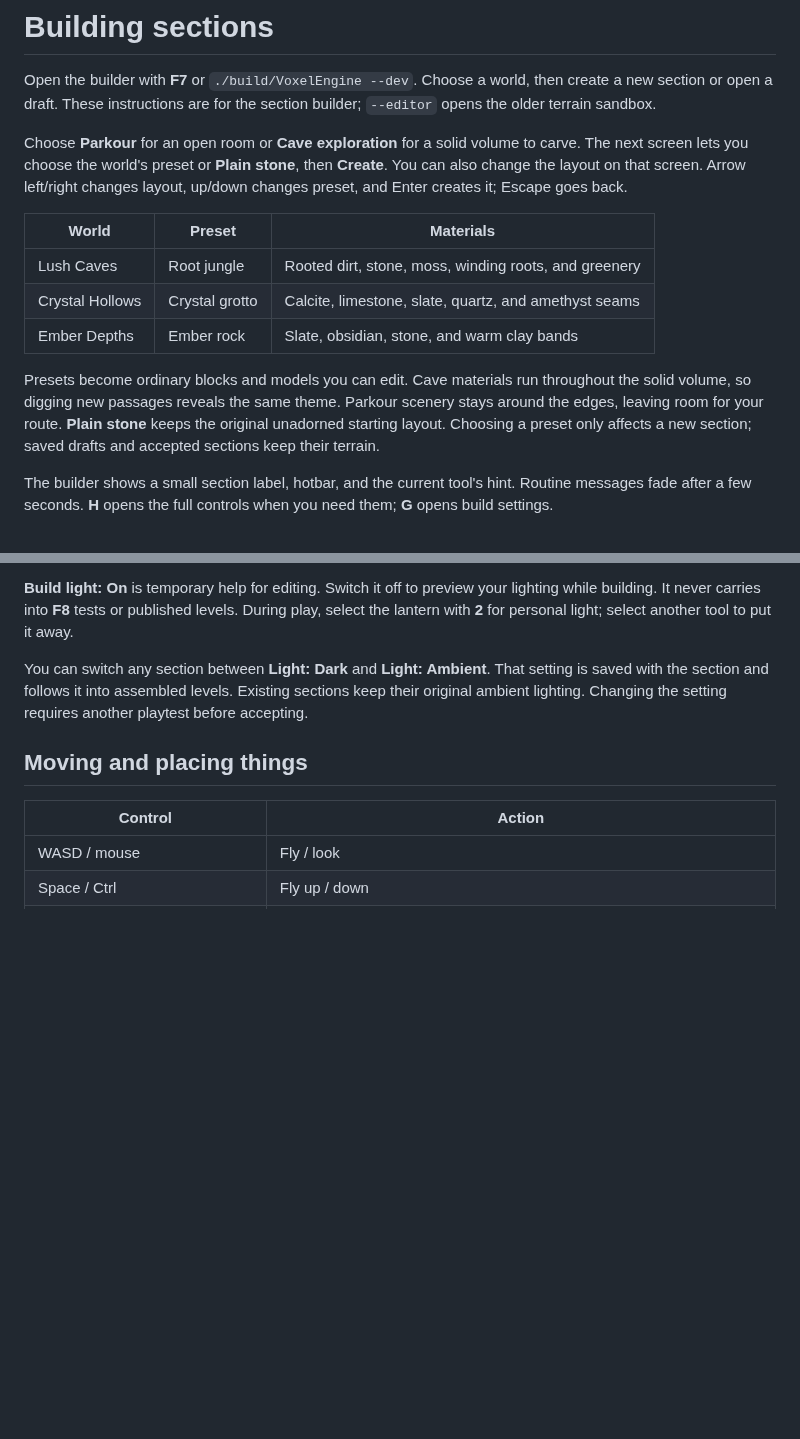
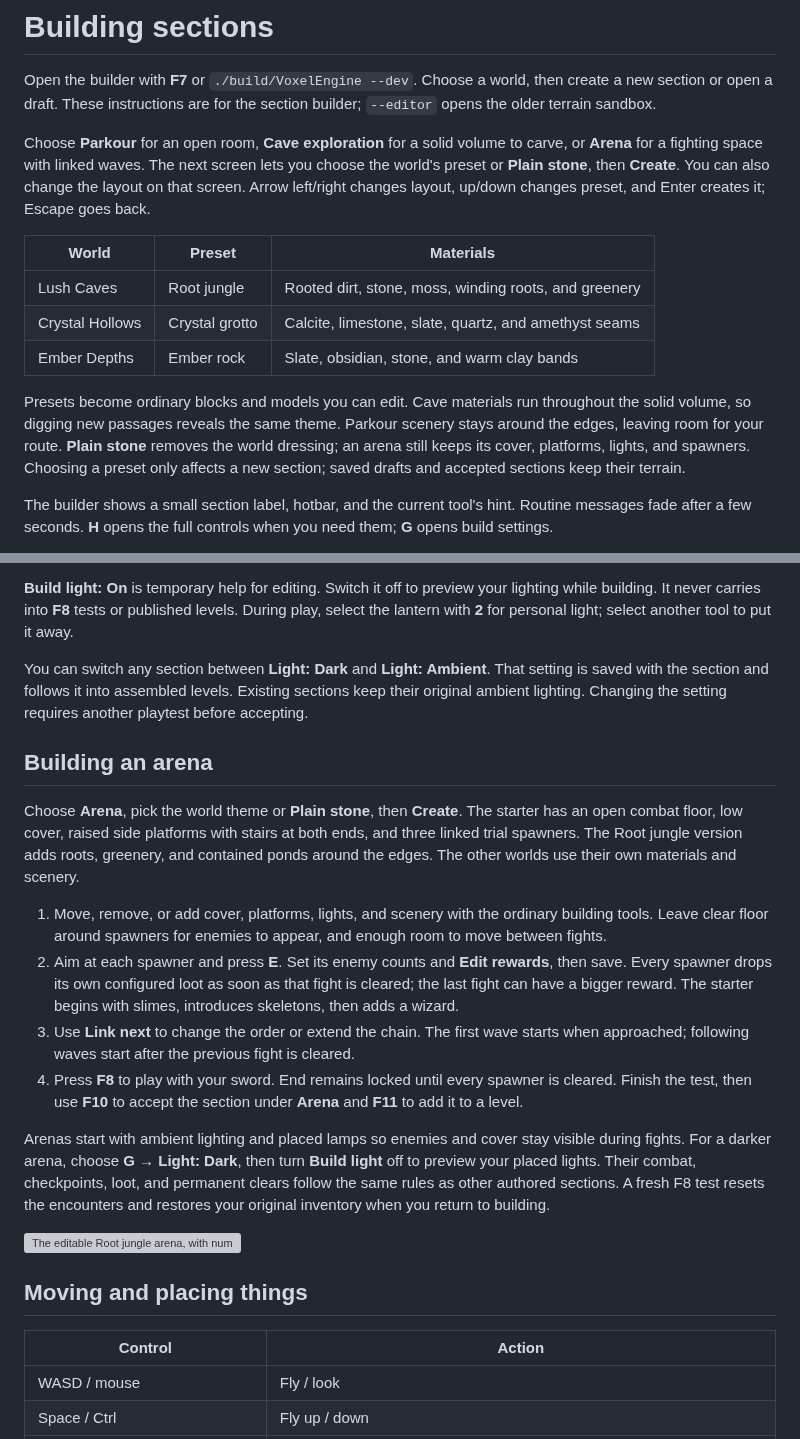
Before and after one commit to CamWhamBammus/VoxelEngine, a Markdown page: docs/building.md, 2 parts joined by grey strips. Rendered like a GitHub page; blank space fills up the shorter version; grey boxes are pictures that could not be loaded.

```diff
--- a/docs/building.md
+++ b/docs/building.md
@@ -2,7 +2,7 @@
 
 Open the builder with **F7** or `./build/VoxelEngine --dev`. Choose a world, then create a new section or open a draft. These instructions are for the section builder; `--editor` opens the older terrain sandbox.
 
-Choose **Parkour** for an open room or **Cave exploration** for a solid volume to carve. The next screen lets you choose the world's preset or **Plain stone**, then **Create**. You can also change the layout on that screen. Arrow left/right changes layout, up/down changes preset, and Enter creates it; Escape goes back.
+Choose **Parkour** for an open room, **Cave exploration** for a solid volume to carve, or **Arena** for a fighting space with linked waves. The next screen lets you choose the world's preset or **Plain stone**, then **Create**. You can also change the layout on that screen. Arrow left/right changes layout, up/down changes preset, and Enter creates it; Escape goes back.
 
 | World | Preset | Materials |
 | --- | --- | --- |
@@ -10,7 +10,7 @@ Choose **Parkour** for an open room or **Cave exploration** for a solid volume t
 | Crystal Hollows | Crystal grotto | Calcite, limestone, slate, quartz, and amethyst seams |
 | Ember Depths | Ember rock | Slate, obsidian, stone, and warm clay bands |
 
-Presets become ordinary blocks and models you can edit. Cave materials run throughout the solid volume, so digging new passages reveals the same theme. Parkour scenery stays around the edges, leaving room for your route. **Plain stone** keeps the original unadorned starting layout. Choosing a preset only affects a new section; saved drafts and accepted sections keep their terrain.
+Presets become ordinary blocks and models you can edit. Cave materials run throughout the solid volume, so digging new passages reveals the same theme. Parkour scenery stays around the edges, leaving room for your route. **Plain stone** removes the world dressing; an arena still keeps its cover, platforms, lights, and spawners. Choosing a preset only affects a new section; saved drafts and accepted sections keep their terrain.
 
 The builder shows a small section label, hotbar, and the current tool's hint. Routine messages fade after a few seconds. **H** opens the full controls when you need them; **G** opens build settings.
 
@@ -37,6 +37,19 @@ Each carve stamp can be undone with **Cmd/Ctrl+Z**. A held click repeats stamps.
 **Build light: On** is temporary help for editing. Switch it off to preview your lighting while building. It never carries into **F8** tests or published levels. During play, select the lantern with **2** for personal light; select another tool to put it away.
 
 You can switch any section between **Light: Dark** and **Light: Ambient**. That setting is saved with the section and follows it into assembled levels. Existing sections keep their original ambient lighting. Changing the setting requires another playtest before accepting.
+
+## Building an arena
+
+Choose **Arena**, pick the world theme or **Plain stone**, then **Create**. The starter has an open combat floor, low cover, raised side platforms with stairs at both ends, and three linked trial spawners. The Root jungle version adds roots, greenery, and contained ponds around the edges. The other worlds use their own materials and scenery.
+
+1. Move, remove, or add cover, platforms, lights, and scenery with the ordinary building tools. Leave clear floor around spawners for enemies to appear, and enough room to move between fights.
+2. Aim at each spawner and press **E**. Set its enemy counts and **Edit rewards**, then save. Every spawner drops its own configured loot as soon as that fight is cleared; the last fight can have a bigger reward. The starter begins with slimes, introduces skeletons, then adds a wizard.
+3. Use **Link next** to change the order or extend the chain. The first wave starts when approached; following waves start after the previous fight is cleared.
+4. Press **F8** to play with your sword. End remains locked until every spawner is cleared. Finish the test, then use **F10** to accept the section under **Arena** and **F11** to add it to a level.
+
+Arenas start with ambient lighting and placed lamps so enemies and cover stay visible during fights. For a darker arena, choose **G → Light: Dark**, then turn **Build light** off to preview your placed lights. Their combat, checkpoints, loot, and permanent clears follow the same rules as other authored sections. A fresh F8 test resets the encounters and restores your original inventory when you return to building.
+
+![The editable Root jungle arena, with numbered spawner links, side platforms, and hanging lamps](screenshots/arena.png)
 
 ## Moving and placing things
 
```
Also changed, not shown: README.md (+5 -1 lines), docs/screenshots/arena-combat.png (added), docs/screenshots/section-presets.png, 1 other file.
